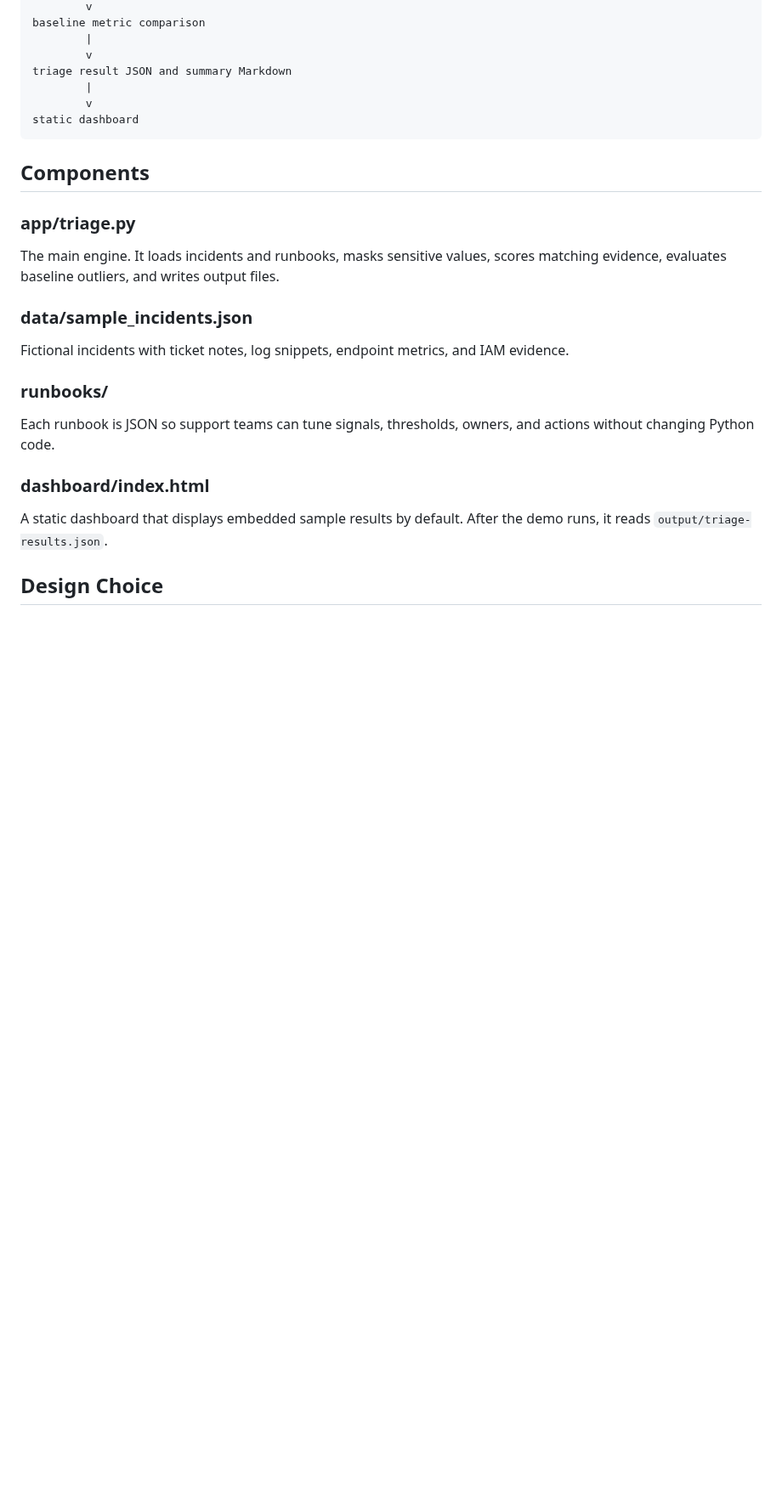
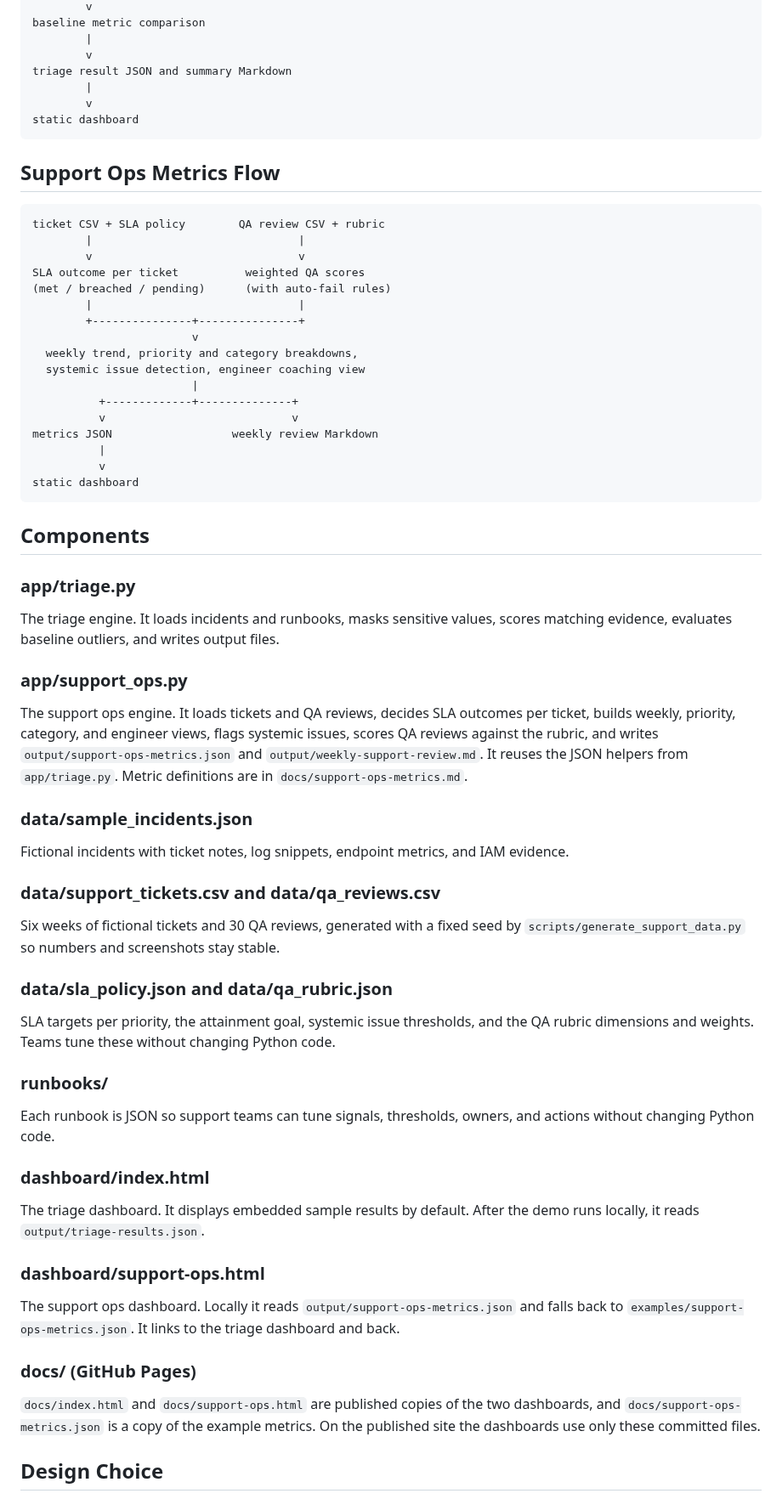
Before and after one commit to emckrieth/ai-support-triage-toolkit, a Markdown page: docs/architecture.md, the part around one of its changes. Shown at 85% size. Rendered like a GitHub page; blank space fills up the shorter version.

````diff
--- a/docs/architecture.md
+++ b/docs/architecture.md
@@ -23,15 +23,49 @@ triage result JSON and summary Markdown
 static dashboard
 ```
 
+## Support Ops Metrics Flow
+
+```text
+ticket CSV + SLA policy        QA review CSV + rubric
+        |                               |
+        v                               v
+SLA outcome per ticket          weighted QA scores
+(met / breached / pending)      (with auto-fail rules)
+        |                               |
+        +---------------+---------------+
+                        v
+  weekly trend, priority and category breakdowns,
+  systemic issue detection, engineer coaching view
+                        |
+          +-------------+--------------+
+          v                            v
+metrics JSON                  weekly review Markdown
+          |
+          v
+static dashboard
+```
+
 ## Components
 
 ### app/triage.py
 
-The main engine. It loads incidents and runbooks, masks sensitive values, scores matching evidence, evaluates baseline outliers, and writes output files.
+The triage engine. It loads incidents and runbooks, masks sensitive values, scores matching evidence, evaluates baseline outliers, and writes output files.
+
+### app/support_ops.py
+
+The support ops engine. It loads tickets and QA reviews, decides SLA outcomes per ticket, builds weekly, priority, category, and engineer views, flags systemic issues, scores QA reviews against the rubric, and writes `output/support-ops-metrics.json` and `output/weekly-support-review.md`. It reuses the JSON helpers from `app/triage.py`. Metric definitions are in `docs/support-ops-metrics.md`.
 
 ### data/sample_incidents.json
 
 Fictional incidents with ticket notes, log snippets, endpoint metrics, and IAM evidence.
+
+### data/support_tickets.csv and data/qa_reviews.csv
+
+Six weeks of fictional tickets and 30 QA reviews, generated with a fixed seed by `scripts/generate_support_data.py` so numbers and screenshots stay stable.
+
+### data/sla_policy.json and data/qa_rubric.json
+
+SLA targets per priority, the attainment goal, systemic issue thresholds, and the QA rubric dimensions and weights. Teams tune these without changing Python code.
 
 ### runbooks/
 
@@ -39,7 +73,15 @@ Each runbook is JSON so support teams can tune signals, thresholds, owners, and
 
 ### dashboard/index.html
 
-A static dashboard that displays embedded sample results by default. After the demo runs, it reads `output/triage-results.json`.
+The triage dashboard. It displays embedded sample results by default. After the demo runs locally, it reads `output/triage-results.json`.
+
+### dashboard/support-ops.html
+
+The support ops dashboard. Locally it reads `output/support-ops-metrics.json` and falls back to `examples/support-ops-metrics.json`. It links to the triage dashboard and back.
+
+### docs/ (GitHub Pages)
+
+`docs/index.html` and `docs/support-ops.html` are published copies of the two dashboards, and `docs/support-ops-metrics.json` is a copy of the example metrics. On the published site the dashboards use only these committed files.
 
 ## Design Choice
 
````
Also changed, not shown: other parts of docs/architecture.md (+2 -2 lines), README.md (+16 -9 lines), docs/assets/support-ops-dashboard.png (added), 5 other files.
